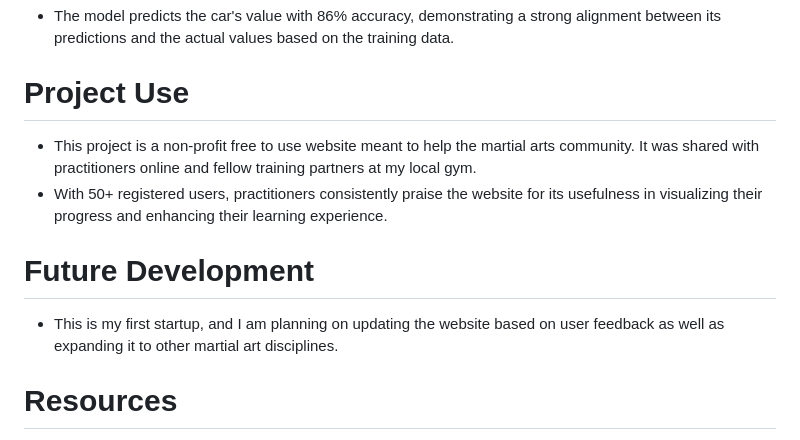
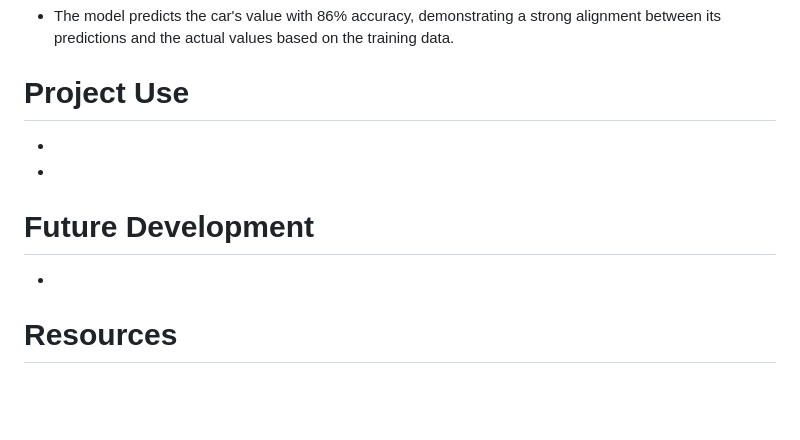
Before and after one commit to alejgonza04/auto-appraisal, a Markdown page: README.md, the part around the change. Drawn GitHub-style; blank space fills up the shorter version.

```diff
--- a/README.md
+++ b/README.md
@@ -39,11 +39,11 @@ Auto ApprAIsal is a sophisticated web application designed to simplify the proce
 - The model predicts the car's value with 86% accuracy, demonstrating a strong alignment between its predictions and the actual values based on the training data.
 
 # Project Use
-- This project is a non-profit free to use website meant to help the martial arts community. It was shared with practitioners online and fellow training partners at my local gym.
-- With 50+ registered users, practitioners consistently praise the website for its usefulness in visualizing their progress and enhancing their learning experience.
+-
+-
 
 # Future Development
-- This is my first startup, and I am planning on updating the website based on user feedback as well as expanding it to other martial art disciplines.
+-
 
 # Resources
 - https://www.kaggle.com/datasets/ayaz11/used-car-price-prediction?select=car_web_scraped_dataset.csv
```
